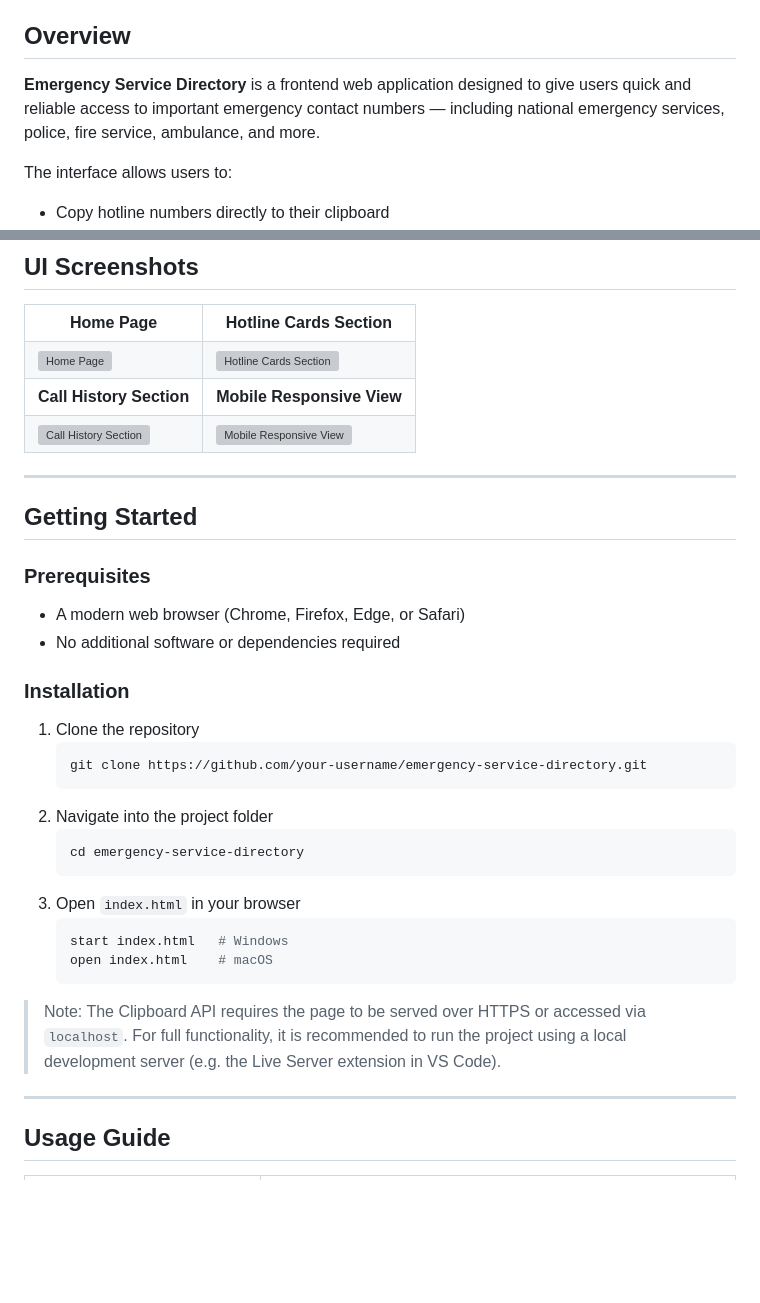
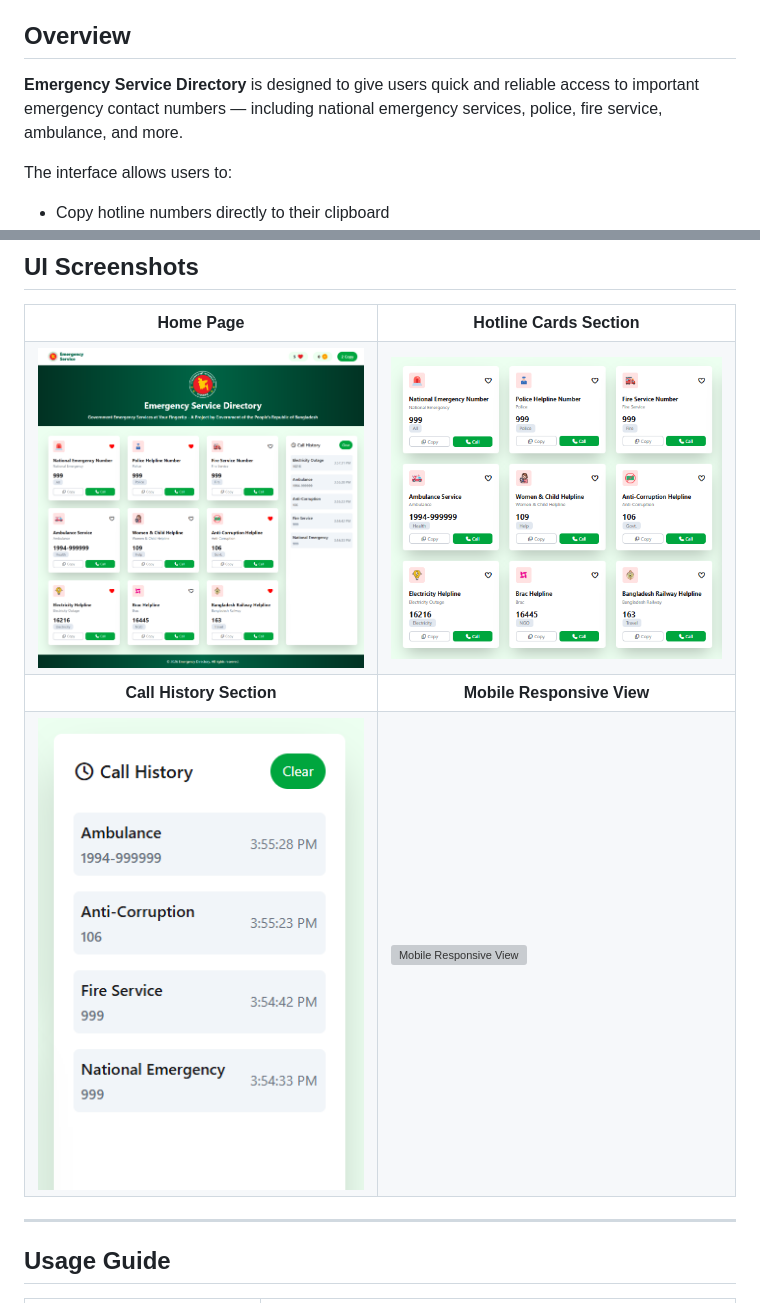
Before and after one commit to asm-saim/emergency-services-portal, a Markdown page: readme.md, 2 parts joined by grey strips. Rendered like a GitHub page; pictures changed too: screenshots/call-history.png (added), screenshots/cards.PNG (added), screenshots/homepage.png (added); blank space fills up the shorter version; grey boxes are pictures that could not be loaded.

Commit message:
readme completed

````diff
--- a/readme.md
+++ b/readme.md
@@ -6,7 +6,7 @@ A responsive web application providing instant access to emergency hotline numbe
 
 ## Overview
 
-**Emergency Service Directory** is a frontend web application designed to give users quick and reliable access to important emergency contact numbers — including national emergency services, police, fire service, ambulance, and more.
+**Emergency Service Directory** is designed to give users quick and reliable access to important emergency contact numbers — including national emergency services, police, fire service, ambulance, and more.
 
 The interface allows users to:
 
@@ -99,44 +67,18 @@ The project was built with a strong focus on **clean UI design**, **interactive
     <td align="center"><b>Hotline Cards Section</b></td>
   </tr>
   <tr>
-    <td><img src="./projects_snip/homepage.png" alt="Home Page"></td>
-    <td><img src="./projects_snip/cards-section.png" alt="Hotline Cards Section"></td>
+    <td><img src="./screenshots/homepage.png" alt="Home Page"></td>
+    <td><img src="./screenshots/cards.PNG" alt="Hotline Cards Section"></td>
   </tr>
   <tr>
     <td align="center"><b>Call History Section</b></td>
     <td align="center"><b>Mobile Responsive View</b></td>
   </tr>
   <tr>
-    <td><img src="./projects_snip/call-history.png" alt="Call History Section"></td>
-    <td><img src="./projects_snip/mobile-view.png" alt="Mobile Responsive View"></td>
+    <td><img src="./screenshots/call-history.png" alt="Call History Section"></td>
+    <td><img src="./screenshots/mobile-full-page.png" alt="Mobile Responsive View"></td>
   </tr>
 </table>
-
----
-
-## Getting Started
-
-### Prerequisites
-- A modern web browser (Chrome, Firefox, Edge, or Safari)
-- No additional software or dependencies required
-
-### Installation
-
-1. Clone the repository
-   ```bash
-   git clone https://github.com/your-username/emergency-service-directory.git
-   ```
-2. Navigate into the project folder
-   ```bash
-   cd emergency-service-directory
-   ```
-3. Open `index.html` in your browser
-   ```bash
-   start index.html   # Windows
-   open index.html    # macOS
-   ```
-
-> Note: The Clipboard API requires the page to be served over HTTPS or accessed via `localhost`. For full functionality, it is recommended to run the project using a local development server (e.g. the Live Server extension in VS Code).
 
 ---
 
````
Also changed, not shown: other parts of readme.md (+13 -60 lines), 1 other file.
